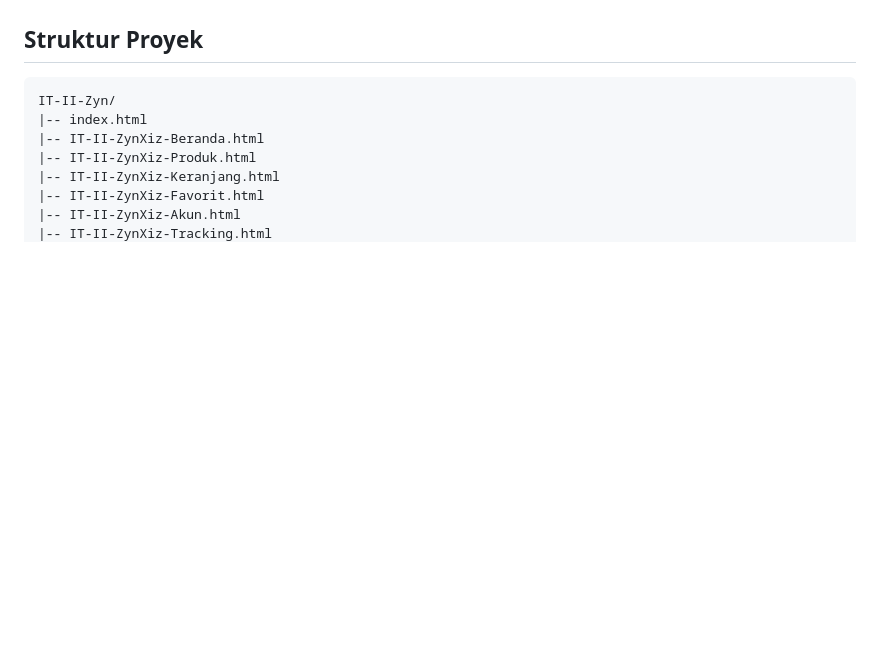
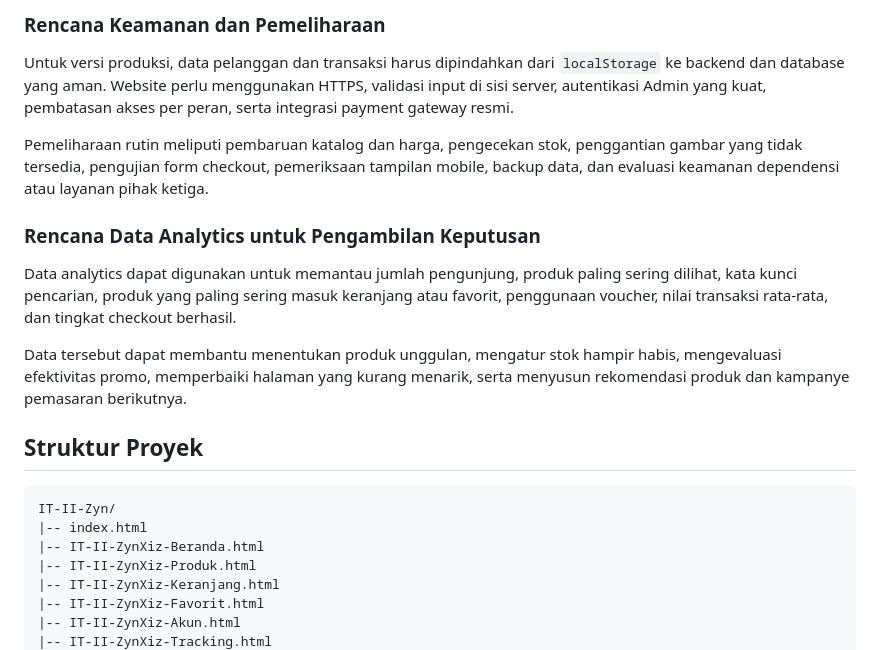
Before and after one commit to zyniz01-prog/Phoenix-Market-V2, a Markdown page: README.md, the part around one of its changes. Drawn GitHub-style; blank space fills up the shorter version.

```diff
--- a/README.md
+++ b/README.md
@@ -44,3 +104,14 @@ Phoenix Market adalah prototype website e-commerce bertema gadget dan elektronik
+### Rencana Keamanan dan Pemeliharaan
+
+Untuk versi produksi, data pelanggan dan transaksi harus dipindahkan dari `localStorage` ke backend dan database yang aman. Website perlu menggunakan HTTPS, validasi input di sisi server, autentikasi Admin yang kuat, pembatasan akses per peran, serta integrasi payment gateway resmi.
+
+Pemeliharaan rutin meliputi pembaruan katalog dan harga, pengecekan stok, penggantian gambar yang tidak tersedia, pengujian form checkout, pemeriksaan tampilan mobile, backup data, dan evaluasi keamanan dependensi atau layanan pihak ketiga.
+
+### Rencana Data Analytics untuk Pengambilan Keputusan
+
+Data analytics dapat digunakan untuk memantau jumlah pengunjung, produk paling sering dilihat, kata kunci pencarian, produk yang paling sering masuk keranjang atau favorit, penggunaan voucher, nilai transaksi rata-rata, dan tingkat checkout berhasil.
+
+Data tersebut dapat membantu menentukan produk unggulan, mengatur stok hampir habis, mengevaluasi efektivitas promo, memperbaiki halaman yang kurang menarik, serta menyusun rekomendasi produk dan kampanye pemasaran berikutnya.
 
 ## Struktur Proyek
 
```
Also changed, not shown: other parts of README.md (+60 -0 lines).
